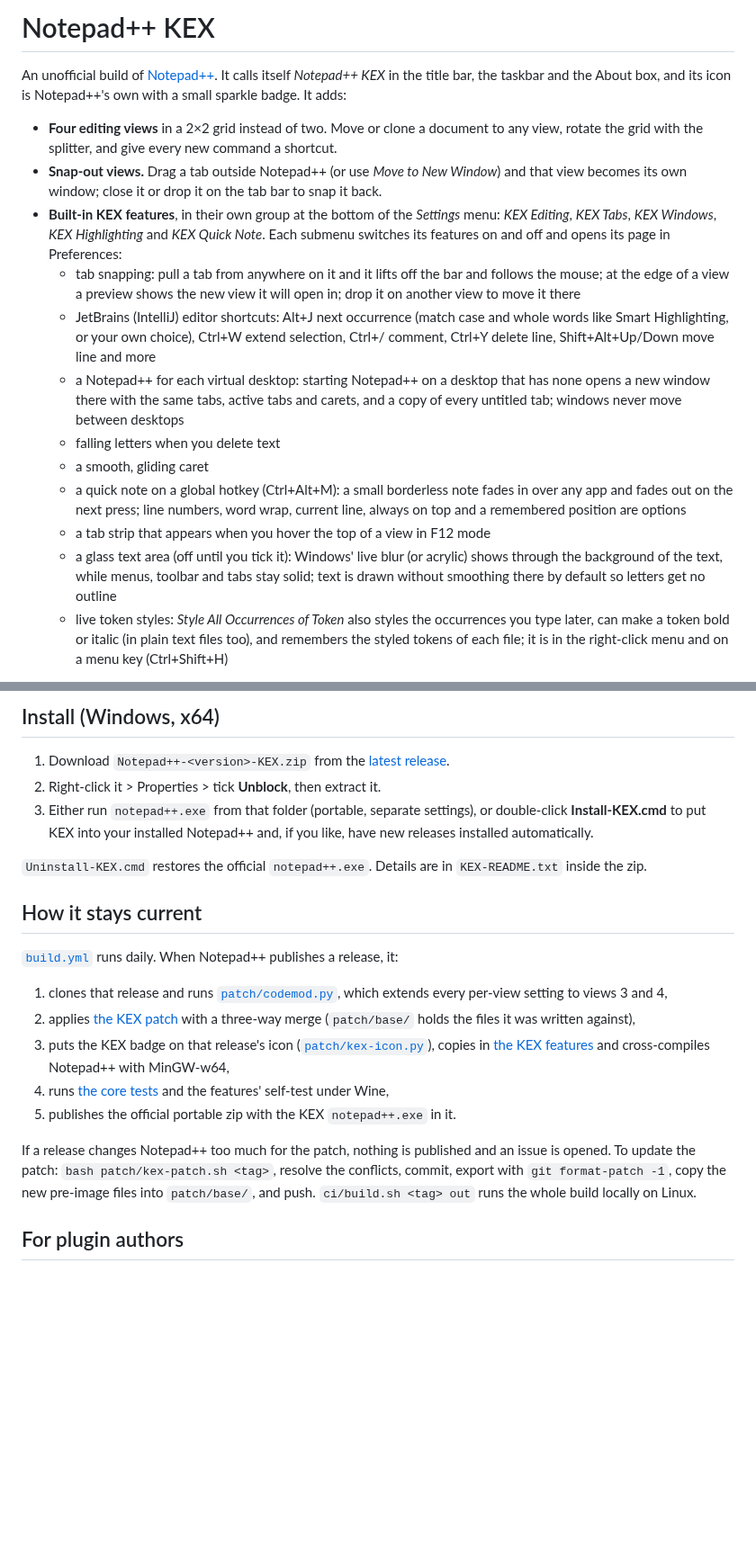
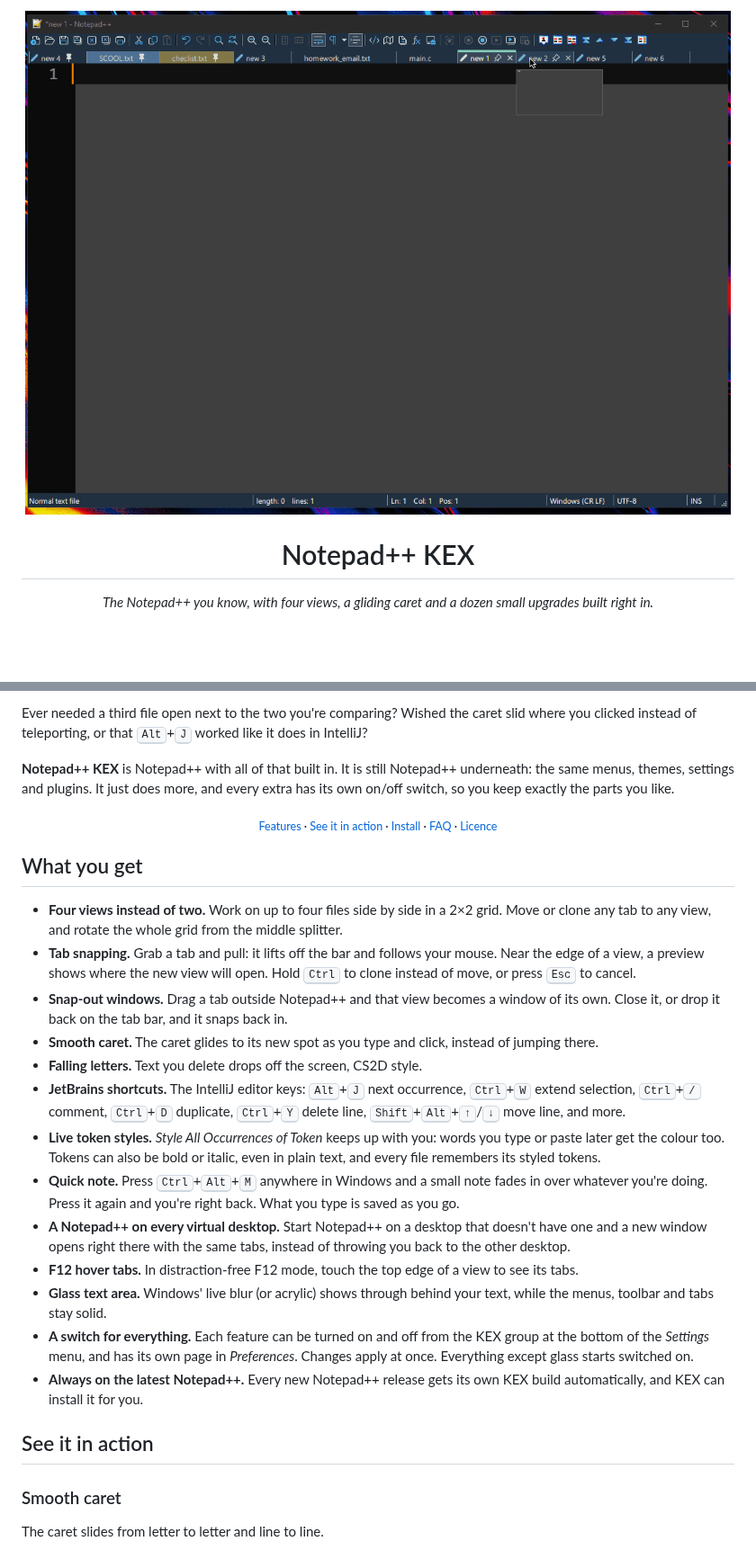
Before and after one commit to SirBarnaby/notepadpp-extra-features, a Markdown page: README.md, 2 parts joined by grey strips. Shown at 90% size. Rendered like a GitHub page; pictures changed too: assets/four-views-tab-snapping.gif (added); blank space fills up the shorter version.

```diff
--- a/README.md
+++ b/README.md
@@ -1,17 +1,10 @@
-# Notepad++ KEX
+<p align="center">
+  <img src="assets/four-views-tab-snapping.gif" alt="A tab is dragged to the edge of a view and dropped, building a 2x2 grid of four editing views in Notepad++" width="100%" />
+</p>
 
-An unofficial build of [Notepad++](https://github.com/notepad-plus-plus/notepad-plus-plus). It calls itself *Notepad++ KEX* in the title bar, the taskbar and the About box, and its icon is Notepad++'s own with a small sparkle badge. It adds:
+<h1 align="center">Notepad++ KEX</h1>
 
-- **Four editing views** in a 2×2 grid instead of two. Move or clone a document to any view, rotate the grid with the splitter, and give every new command a shortcut.
-- **Snap-out views.** Drag a tab outside Notepad++ (or use *Move to New Window*) and that view becomes its own window; close it or drop it on the tab bar to snap it back.
-- **Built-in KEX features**, in their own group at the bottom of the *Settings* menu: *KEX Editing*, *KEX Tabs*, *KEX Windows*, *KEX Highlighting* and *KEX Quick Note*. Each submenu switches its features on and off and opens its page in Preferences:
-  - tab snapping: pull a tab from anywhere on it and it lifts off the bar and follows the mouse; at the edge of a view a preview shows the new view it will open in; drop it on another view to move it there
-  - JetBrains (IntelliJ) editor shortcuts: Alt+J next occurrence (match case and whole words like Smart Highlighting, or your own choice), Ctrl+W extend selection, Ctrl+/ comment, Ctrl+Y delete line, Shift+Alt+Up/Down move line and more
-  - a Notepad++ for each virtual desktop: starting Notepad++ on a desktop that has none opens a new window there with the same tabs, active tabs and carets, and a copy of every untitled tab; windows never move between desktops
-  - falling letters when you delete text
-  - a smooth, gliding caret
-  - a quick note on a global hotkey (Ctrl+Alt+M): a small borderless note fades in over any app and fades out on the next press; line numbers, word wrap, current line, always on top and a remembered position are options
-  - a tab strip that appears when you hover the top of a view in F12 mode
-  - a glass text area (off until you tick it): Windows' live blur (or acrylic) shows through the background of the text, while menus, toolbar and tabs stay solid; text is drawn without smoothing there by default so letters get no outline
-  - live token styles: *Style All Occurrences of Token* also styles the occurrences you type later, can make a token bold or italic (in plain text files too), and remembers the styled tokens of each file; it is in the right-click menu and on a menu key (Ctrl+Shift+H)
+<p align="center">
+  <em>The Notepad++ you know, with four views, a gliding caret and a dozen small upgrades built right in.</em>
+</p>
 
@@ -19,23 +20,29 @@ Not affiliated with the Notepad++ project. Built from the official source of eac
 
-## Install (Windows, x64)
+Ever needed a third file open next to the two you're comparing? Wished the caret slid where you clicked instead of teleporting, or that <kbd>Alt</kbd>+<kbd>J</kbd> worked like it does in IntelliJ?
 
-1. Download `Notepad++-<version>-KEX.zip` from the [latest release](../../releases/latest).
-2. Right-click it > Properties > tick **Unblock**, then extract it.
-3. Either run `notepad++.exe` from that folder (portable, separate settings), or double-click **Install-KEX.cmd** to put KEX into your installed Notepad++ and, if you like, have new releases installed automatically.
+**Notepad++ KEX** is Notepad++ with all of that built in. It is still Notepad++ underneath: the same menus, themes, settings and plugins. It just does more, and every extra has its own on/off switch, so you keep exactly the parts you like.
 
-`Uninstall-KEX.cmd` restores the official `notepad++.exe`. Details are in `KEX-README.txt` inside the zip.
+<p align="center"><sub><a href="#what-you-get">Features</a> · <a href="#see-it-in-action">See it in action</a> · <a href="#install">Install</a> · <a href="#common-questions">FAQ</a> · <a href="#licence">Licence</a></sub></p>
 
-## How it stays current
+## What you get
 
-[`build.yml`](.github/workflows/build.yml) runs daily. When Notepad++ publishes a release, it:
+- **Four views instead of two.** Work on up to four files side by side in a 2×2 grid. Move or clone any tab to any view, and rotate the whole grid from the middle splitter.
+- **Tab snapping.** Grab a tab and pull: it lifts off the bar and follows your mouse. Near the edge of a view, a preview shows where the new view will open. Hold <kbd>Ctrl</kbd> to clone instead of move, or press <kbd>Esc</kbd> to cancel.
+- **Snap-out windows.** Drag a tab outside Notepad++ and that view becomes a window of its own. Close it, or drop it back on the tab bar, and it snaps back in.
+- **Smooth caret.** The caret glides to its new spot as you type and click, instead of jumping there.
+- **Falling letters.** Text you delete drops off the screen, CS2D style.
+- **JetBrains shortcuts.** The IntelliJ editor keys: <kbd>Alt</kbd>+<kbd>J</kbd> next occurrence, <kbd>Ctrl</kbd>+<kbd>W</kbd> extend selection, <kbd>Ctrl</kbd>+<kbd>/</kbd> comment, <kbd>Ctrl</kbd>+<kbd>D</kbd> duplicate, <kbd>Ctrl</kbd>+<kbd>Y</kbd> delete line, <kbd>Shift</kbd>+<kbd>Alt</kbd>+<kbd>↑</kbd>/<kbd>↓</kbd> move line, and more.
+- **Live token styles.** *Style All Occurrences of Token* keeps up with you: words you type or paste later get the colour too. Tokens can also be bold or italic, even in plain text, and every file remembers its styled tokens.
+- **Quick note.** Press <kbd>Ctrl</kbd>+<kbd>Alt</kbd>+<kbd>M</kbd> anywhere in Windows and a small note fades in over whatever you're doing. Press it again and you're right back. What you type is saved as you go.
+- **A Notepad++ on every virtual desktop.** Start Notepad++ on a desktop that doesn't have one and a new window opens right there with the same tabs, instead of throwing you back to the other desktop.
+- **F12 hover tabs.** In distraction-free F12 mode, touch the top edge of a view to see its tabs.
+- **Glass text area.** Windows' live blur (or acrylic) shows through behind your text, while the menus, toolbar and tabs stay solid.
+- **A switch for everything.** Each feature can be turned on and off from the KEX group at the bottom of the *Settings* menu, and has its own page in *Preferences*. Changes apply at once. Everything except glass starts switched on.
+- **Always on the latest Notepad++.** Every new Notepad++ release gets its own KEX build automatically, and KEX can install it for you.
 
-1. clones that release and runs [`patch/codemod.py`](patch/codemod.py), which extends every per-view setting to views 3 and 4,
-2. applies [the KEX patch](patch/) with a three-way merge (`patch/base/` holds the files it was written against),
-3. puts the KEX badge on that release's icon ([`patch/kex-icon.py`](patch/kex-icon.py)), copies in [the KEX features](suite/) and cross-compiles Notepad++ with MinGW-w64,
-4. runs [the core tests](tests/KexTest.cpp) and the features' self-test under Wine,
-5. publishes the official portable zip with the KEX `notepad++.exe` in it.
+## See it in action
 
-If a release changes Notepad++ too much for the patch, nothing is published and an issue is opened. To update the patch: `bash patch/kex-patch.sh <tag>`, resolve the conflicts, commit, export with `git format-patch -1`, copy the new pre-image files into `patch/base/`, and push. `ci/build.sh <tag> out` runs the whole build locally on Linux.
+### Smooth caret
 
-## For plugin authors
+The caret slides from letter to letter and line to line.
 
```
Also changed, not shown: other parts of README.md (+65 -2 lines), assets/jetbrains-keys-falling-letters.gif (added), assets/preferences.gif (added), assets/smooth-caret.gif (added), 2 other files.
